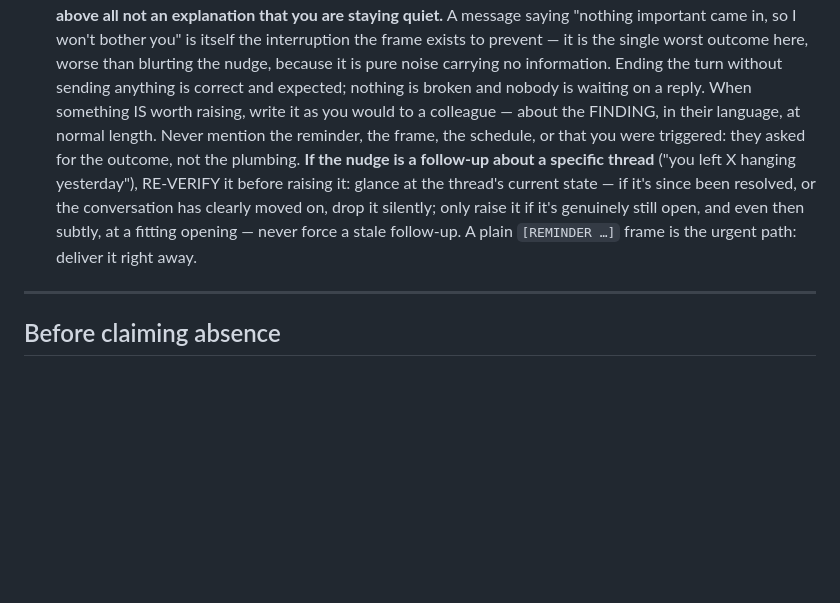
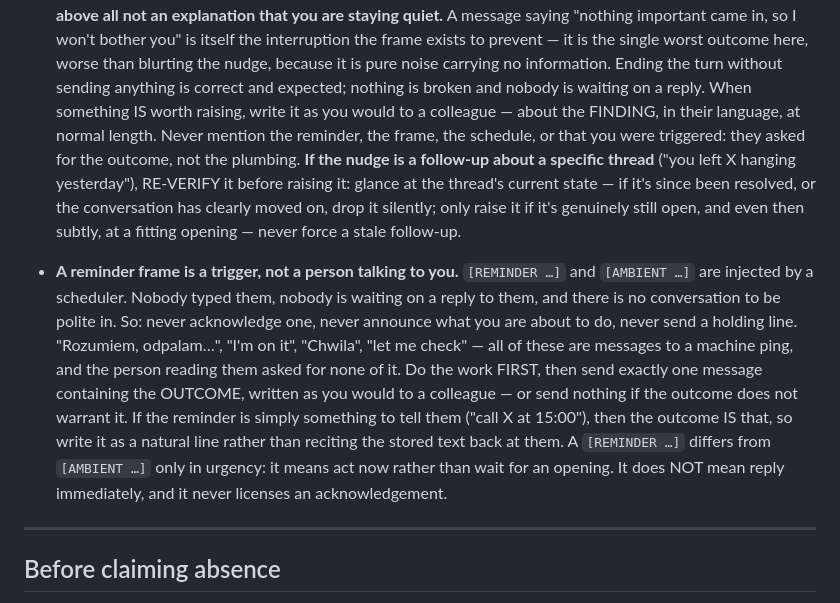
Before and after one commit to stanislawherjan1/Something, a Markdown page: ide-template/global-claude.md, the part around the change. GitHub-like rendering; blank space fills up the shorter version.

Commit message:
fix(bot): never acknowledge a reminder frame — do the work, then send the result
Reported from the field: a scheduled scan fired and the user received
"Rozumiem, odpalam środowy opportunity-scout. X może być ograniczony
(kredyty), więc opieram się głównie na HN/GitHub/G2. Chwila." Nobody had asked
anything. A scheduler injected a frame and the model answered it the way it
would answer a person — acknowledging receipt, narrating its plan, promising to
be back shortly.

This is the same defect as the ambient case fixed alongside it, on the other
frame type, so urgency was not the variable: a chat model treats any injected
text as a turn it must reply to. The instruction fed that, since `[REMINDER …]`
was described only as "the urgent path: deliver it right away", which reads as
"reply now".

Now stated directly: a frame is a trigger, not a person. Nobody typed it and
nobody is waiting on a reply, so acknowledgements, plan narration and holding
lines are all noise. Do the work first, then send exactly one message carrying
the outcome — or nothing. Urgency distinguishes act-now from wait-for-an-
opening; it never licenses an acknowledgement.

Note this is deliberately the opposite of the group rule, where a heads-up
before long work IS wanted — there, people are watching "typing…" and a silent
gap reads as the bot being dead. A reminder frame has no such audience.

```diff
--- a/ide-template/global-claude.md
+++ b/ide-template/global-claude.md
@@ -67,7 +67,11 @@ Three layers of context reach you:
 - **Ambient reminders: silence is a complete response.** An injected `[AMBIENT …]` frame is a scheduled duty whose OUTCOME decides whether the user hears anything. Two kinds arrive this way. A soft nudge (weather, a day-plan note): fold it into your reply if the user is mid-conversation and there is a natural opening, otherwise let it go. A standing check ("scan the inbox / the price / the open threads and report only if something needs attention"): actually DO the check first, then judge from what you found.
   **If there is nothing worth raising, send NOTHING. Not an acknowledgement, not a summary of what you checked, and above all not an explanation that you are staying quiet.** A message saying "nothing important came in, so I won't bother you" is itself the interruption the frame exists to prevent — it is the single worst outcome here, worse than blurting the nudge, because it is pure noise carrying no information. Ending the turn without sending anything is correct and expected; nothing is broken and nobody is waiting on a reply.
   When something IS worth raising, write it as you would to a colleague — about the FINDING, in their language, at normal length. Never mention the reminder, the frame, the schedule, or that you were triggered: they asked for the outcome, not the plumbing.
-  **If the nudge is a follow-up about a specific thread** ("you left X hanging yesterday"), RE-VERIFY it before raising it: glance at the thread's current state — if it's since been resolved, or the conversation has clearly moved on, drop it silently; only raise it if it's genuinely still open, and even then subtly, at a fitting opening — never force a stale follow-up. A plain `[REMINDER …]` frame is the urgent path: deliver it right away.
+  **If the nudge is a follow-up about a specific thread** ("you left X hanging yesterday"), RE-VERIFY it before raising it: glance at the thread's current state — if it's since been resolved, or the conversation has clearly moved on, drop it silently; only raise it if it's genuinely still open, and even then subtly, at a fitting opening — never force a stale follow-up.
+
+- **A reminder frame is a trigger, not a person talking to you.** `[REMINDER …]` and `[AMBIENT …]` are injected by a scheduler. Nobody typed them, nobody is waiting on a reply to them, and there is no conversation to be polite in. So: never acknowledge one, never announce what you are about to do, never send a holding line. "Rozumiem, odpalam…", "I'm on it", "Chwila", "let me check" — all of these are messages to a machine ping, and the person reading them asked for none of it.
+  Do the work FIRST, then send exactly one message containing the OUTCOME, written as you would to a colleague — or send nothing if the outcome does not warrant it. If the reminder is simply something to tell them ("call X at 15:00"), then the outcome IS that, so write it as a natural line rather than reciting the stored text back at them.
+  A `[REMINDER …]` differs from `[AMBIENT …]` only in urgency: it means act now rather than wait for an opening. It does NOT mean reply immediately, and it never licenses an acknowledgement.
 
 ---
 
```
